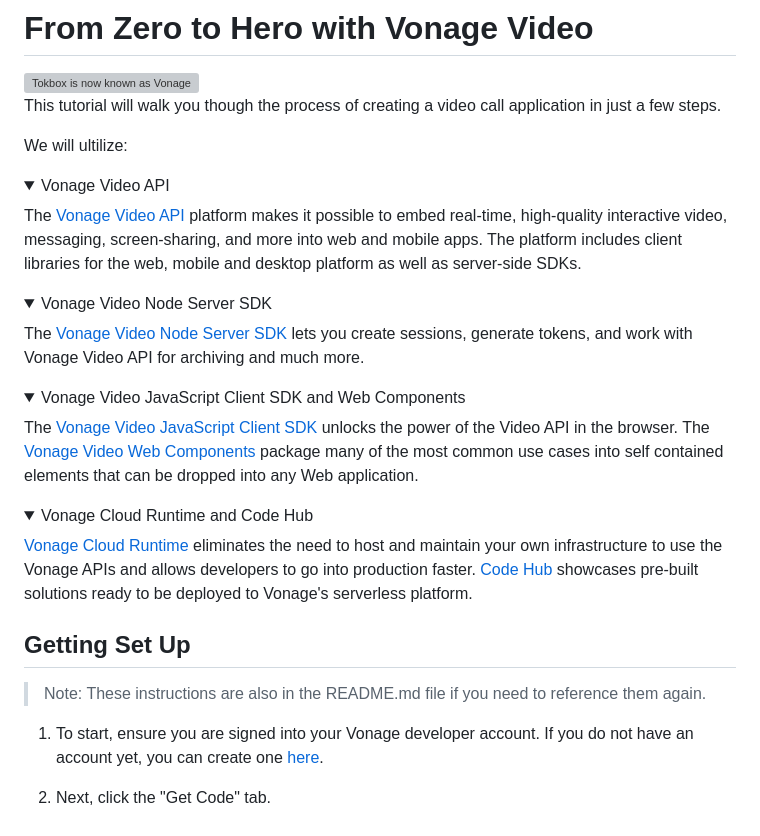
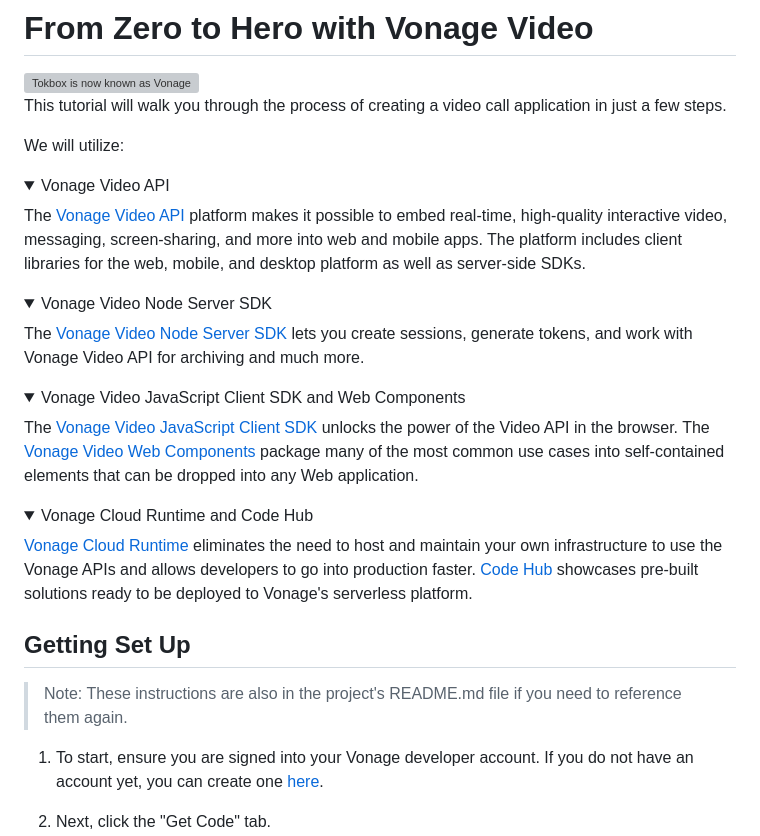
Before and after one commit to Vonage-Community/sample-salesforce-minihack24, a Markdown page: README.md, the part around the change. Rendered like a GitHub page; folded sections open; grey boxes are pictures that could not be loaded.

```diff
--- a/README.md
+++ b/README.md
@@ -2,12 +2,12 @@
 
 <img src="https://assets.tokbox.com/img/vonage/Vonage_VideoAPI_black.svg" height="48px" alt="Tokbox is now known as Vonage" />
 
-This tutorial will walk you though the process of creating a video call application in just a few steps.
+This tutorial will walk you through the process of creating a video call application in just a few steps.
 
-We will ultilize:
+We will utilize:
 <details>
     <summary>Vonage Video API</summary>
-    The <a href="https://developer.vonage.com/en/video/overview" target="_blank">Vonage Video API</a> platform makes it possible to embed real-time, high-quality interactive video, messaging, screen-sharing, and more into web and mobile apps. The platform includes client libraries for the web, mobile and desktop platform as well as server-side SDKs.
+    The <a href="https://developer.vonage.com/en/video/overview" target="_blank">Vonage Video API</a> platform makes it possible to embed real-time, high-quality interactive video, messaging, screen-sharing, and more into web and mobile apps. The platform includes client libraries for the web, mobile, and desktop platform as well as server-side SDKs.
 </details>
 
 <details>
@@ -17,7 +17,7 @@ We will ultilize:
 
 <details>
     <summary>Vonage Video JavaScript Client SDK and Web Components</summary>
-    The <a href="https://developer.vonage.com/en/video/client-sdks/web/overview" target="_blank">Vonage Video JavaScript Client SDK</a> unlocks the power of the Video API in the browser. The <a href="https://github.com/Vonage-Community/web_components-video_api-javascript/" target="_blank">Vonage Video Web Components</a> package many of the most common use cases into self contained elements that can be dropped into any Web application.
+    The <a href="https://developer.vonage.com/en/video/client-sdks/web/overview" target="_blank">Vonage Video JavaScript Client SDK</a> unlocks the power of the Video API in the browser. The <a href="https://github.com/Vonage-Community/web_components-video_api-javascript/" target="_blank">Vonage Video Web Components</a> package many of the most common use cases into self-contained elements that can be dropped into any Web application.
 </details>
 
 <details>
@@ -27,7 +27,7 @@ We will ultilize:
 
 ## Getting Set Up
 
->Note:  These instructions are also in the README.md file if you need to reference them again.
+>Note:  These instructions are also in the project's README.md file if you need to reference them again.
 1. To start, ensure you are signed into your Vonage developer account. If you do not have an account yet, you can create one <a href="https://vonage.dev/Dreamforce-24" target="_blank">here</a>.
 
 2. Next, click the "Get Code" tab.
```
